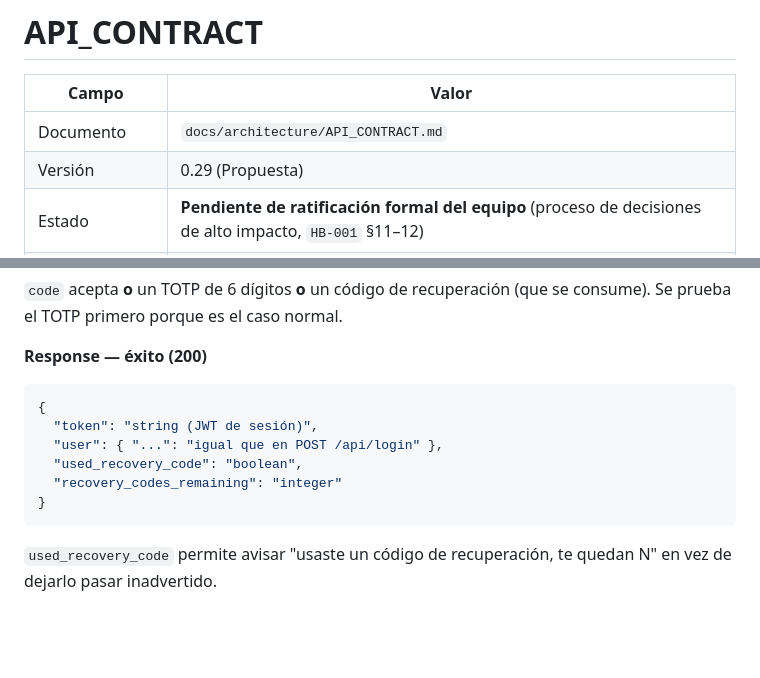
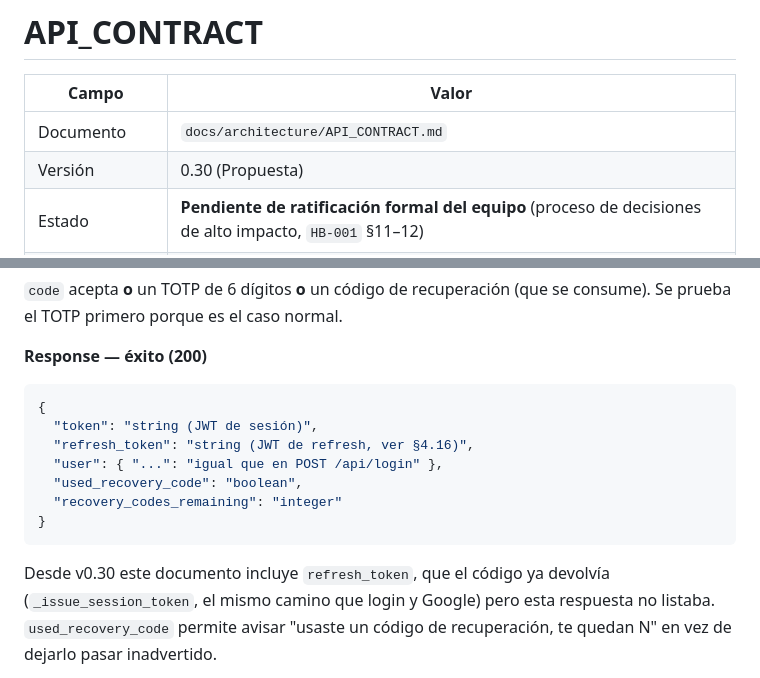
Before and after one commit to Fernandito41/THERS_REDSOCIAL, a Markdown page: docs/architecture/API_CONTRACT.md, 2 parts joined by grey strips. Drawn GitHub-style; blank space fills up the shorter version.

````diff
--- a/docs/architecture/API_CONTRACT.md
+++ b/docs/architecture/API_CONTRACT.md
@@ -3,7 +3,7 @@
 | Campo | Valor |
 |---|---|
 | Documento | `docs/architecture/API_CONTRACT.md` |
-| Versión | 0.29 (Propuesta) |
+| Versión | 0.30 (Propuesta) |
 | Estado | **Pendiente de ratificación formal del equipo** (proceso de decisiones de alto impacto, `HB-001` §11–12) |
 | Depende de | `BACKEND_ARCHITECTURE.md` (fuente directa del estado real del backend), `DATABASE_ARCHITECTURE.md` (modelo de datos disponible), `FRONTEND_ARCHITECTURE.md` (consumidor del contrato), `HB-001` §15.1 (exige documentar cada endpoint el mismo día del PR) |
 | Autoridad sobre este documento | `/docs` oficial > estructura real observada en el código > este documento (mismo orden que `CLAUDE.md` §3) |
@@ -1575,11 +1577,13 @@ Diez códigos. **Es la única vez que existen en claro** — solo se persisten s
 ```json
 {
   "token": "string (JWT de sesión)",
+  "refresh_token": "string (JWT de refresh, ver §4.16)",
   "user": { "...": "igual que en POST /api/login" },
   "used_recovery_code": "boolean",
   "recovery_codes_remaining": "integer"
 }
 ```
+Desde v0.30 este documento incluye `refresh_token`, que el código ya devolvía (`_issue_session_token`, el mismo camino que login y Google) pero esta respuesta no listaba.
 `used_recovery_code` permite avisar "usaste un código de recuperación, te quedan N" en vez de dejarlo pasar inadvertido.
 
 **`401`** si el `two_factor_token` es inválido, expiró, **o no es un token de desafío**, y también si el código no es válido. **Un solo mensaje para todos los casos:** distinguir "ese no era un TOTP pero lo probé como recuperación" revelaría qué espera el servidor y en qué estado está la cuenta.
````
Also changed, not shown: other parts of docs/architecture/API_CONTRACT.md (+2 -0 lines), CLAUDE.md (+9 -9 lines).
